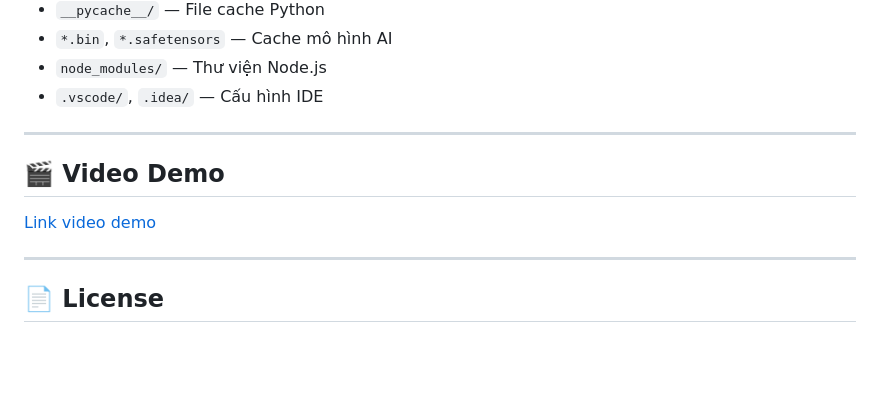
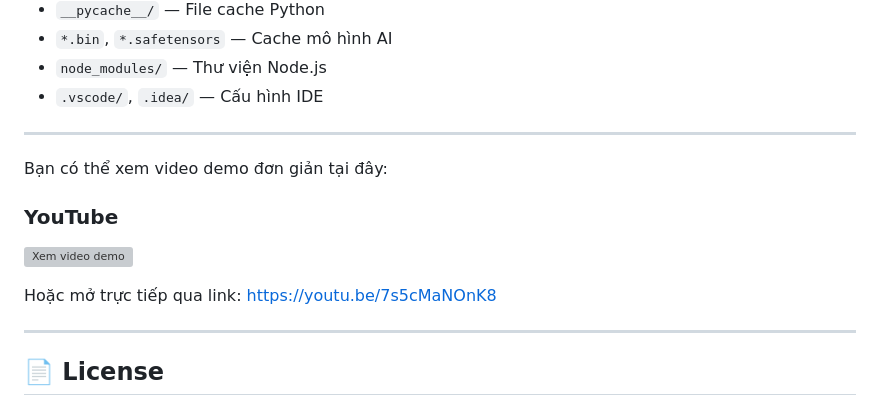
Before and after one commit to khiemhenry-06/DoAn2_TDTT_FireBase, a Markdown page: README.md, the part around the change. Rendered like a GitHub page; blank space fills up the shorter version; grey boxes are pictures that could not be loaded.

Commit message:
Gắn Link youtube

```diff
--- a/README.md
+++ b/README.md
@@ -242,9 +242,12 @@ Các file/thư mục sau **KHÔNG** được push lên GitHub (đã cấu hình
 
 ---
 
-## 🎬 Video Demo
+Bạn có thể xem video demo đơn giản tại đây:
 
-[Link video demo](https://youtu.be/99HdM95WKAI)
+### YouTube
+[![Xem video demo](https://img.youtube.com/vi/99HdM95WKAI/0.jpg)](https://youtu.be/99HdM95WKAI)
+
+Hoặc mở trực tiếp qua link: [https://youtu.be/7s5cMaNOnK8](https://youtu.be/99HdM95WKAI)
 
 ---
 
```
